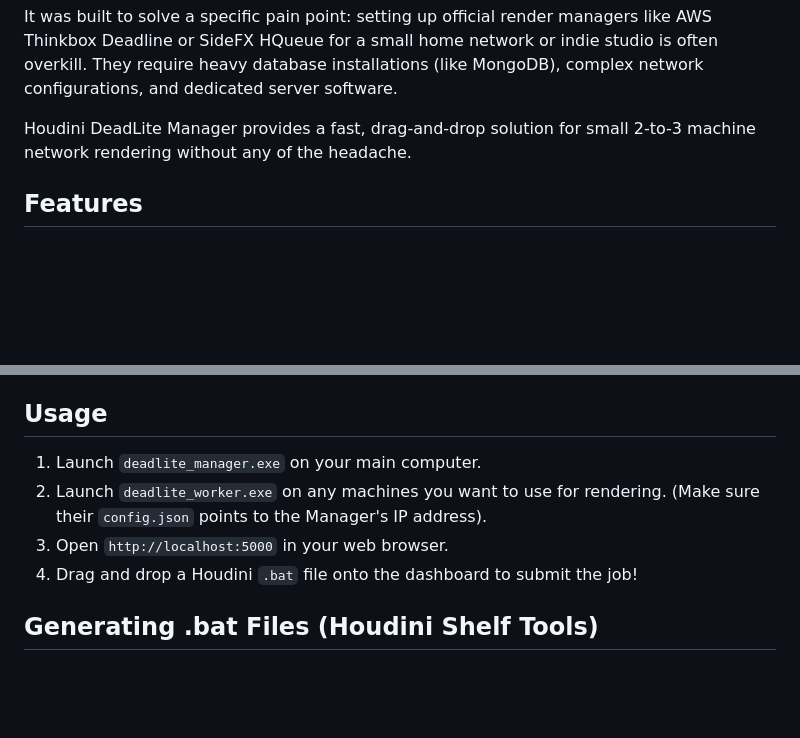
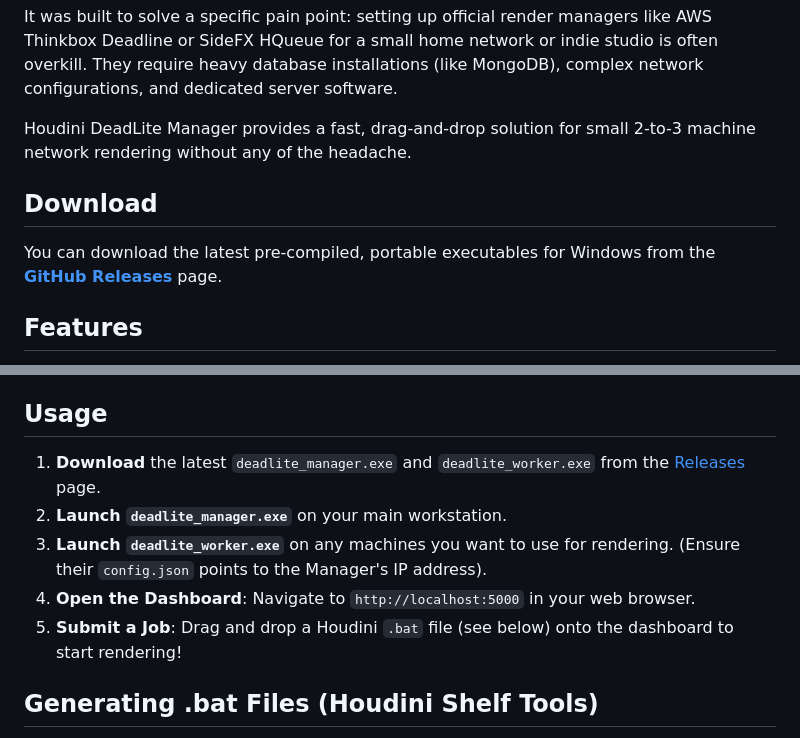
Before and after one commit to cmolfino-lab/cmolfino-lab-Houdini-DeadLite-Manager, a Markdown page: README.md, 2 parts joined by grey strips. Rendered like a GitHub page; blank space fills up the shorter version.

```diff
--- a/README.md
+++ b/README.md
@@ -7,6 +7,10 @@
 It was built to solve a specific pain point: setting up official render managers like AWS Thinkbox Deadline or SideFX HQueue for a small home network or indie studio is often overkill. They require heavy database installations (like MongoDB), complex network configurations, and dedicated server software.
 
 Houdini DeadLite Manager provides a fast, drag-and-drop solution for small 2-to-3 machine network rendering without any of the headache.
+
+## Download
+You can download the latest pre-compiled, portable executables for Windows from the **[GitHub Releases](https://github.com/cmolfino-lab/cmolfino-lab-Houdini-DeadLite-Manager/releases)** page.
+
 
 ## Features
 * **Zero-Installation:** Runs entirely from portable `.exe` files. No databases, no background services, no complex setup.
@@ -24,10 +28,11 @@ Houdini DeadLite Manager uses a simple Manager/Worker architecture over standard
 
 ## Usage
 
-1. Launch `deadlite_manager.exe` on your main computer.
-2. Launch `deadlite_worker.exe` on any machines you want to use for rendering. (Make sure their `config.json` points to the Manager's IP address).
-3. Open `http://localhost:5000` in your web browser.
-4. Drag and drop a Houdini `.bat` file onto the dashboard to submit the job!
+1. **Download** the latest `deadlite_manager.exe` and `deadlite_worker.exe` from the [Releases](https://github.com/cmolfino-lab/cmolfino-lab-Houdini-DeadLite-Manager/releases) page.
+2. **Launch `deadlite_manager.exe`** on your main workstation.
+3. **Launch `deadlite_worker.exe`** on any machines you want to use for rendering. (Ensure their `config.json` points to the Manager's IP address).
+4. **Open the Dashboard**: Navigate to `http://localhost:5000` in your web browser.
+5. **Submit a Job**: Drag and drop a Houdini `.bat` file (see below) onto the dashboard to start rendering!
 
 ## Generating .bat Files (Houdini Shelf Tools)
 
```
